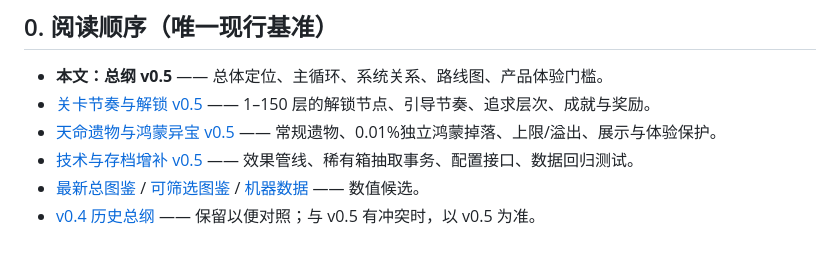
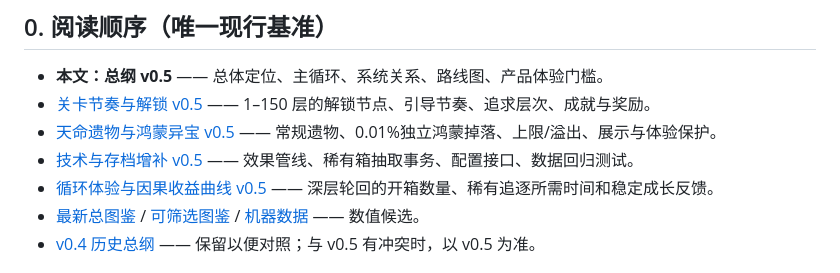
Before and after one commit to Tera-Dark/Gacha-Ascension, a Markdown page: docs/GDD-v0.5.md, the part around the change. GitHub-like rendering.

Commit message:
docs: link v0.5 run economy and enjoyment pacing appendix

```diff
--- a/docs/GDD-v0.5.md
+++ b/docs/GDD-v0.5.md
@@ -10,6 +10,7 @@
 - [关卡节奏与解锁 v0.5](progression-v0.5.md) —— 1–150 层的解锁节点、引导节奏、追求层次、成就与奖励。
 - [天命遗物与鸿蒙异宝 v0.5](tianming-relics-v0.5.md) —— 常规遗物、0.01%独立鸿蒙掉落、上限/溢出、展示与体验保护。
 - [技术与存档增补 v0.5](architecture-v0.5.md) —— 效果管线、稀有箱抽取事务、配置接口、数据回归测试。
+- [循环体验与因果收益曲线 v0.5](balance-loop-v0.5.md) —— 深层轮回的开箱数量、稀有追逐所需时间和稳定成长反馈。
 - [最新总图鉴](CODEX-v0.5.md) / [可筛选图鉴](../codex.html) / [机器数据](../data/codex/codex.v0.5.json) —— 数值候选。
 - [v0.4 历史总纲](GDD-v0.4.md) —— 保留以便对照；与 v0.5 有冲突时，以 v0.5 为准。
 
```
